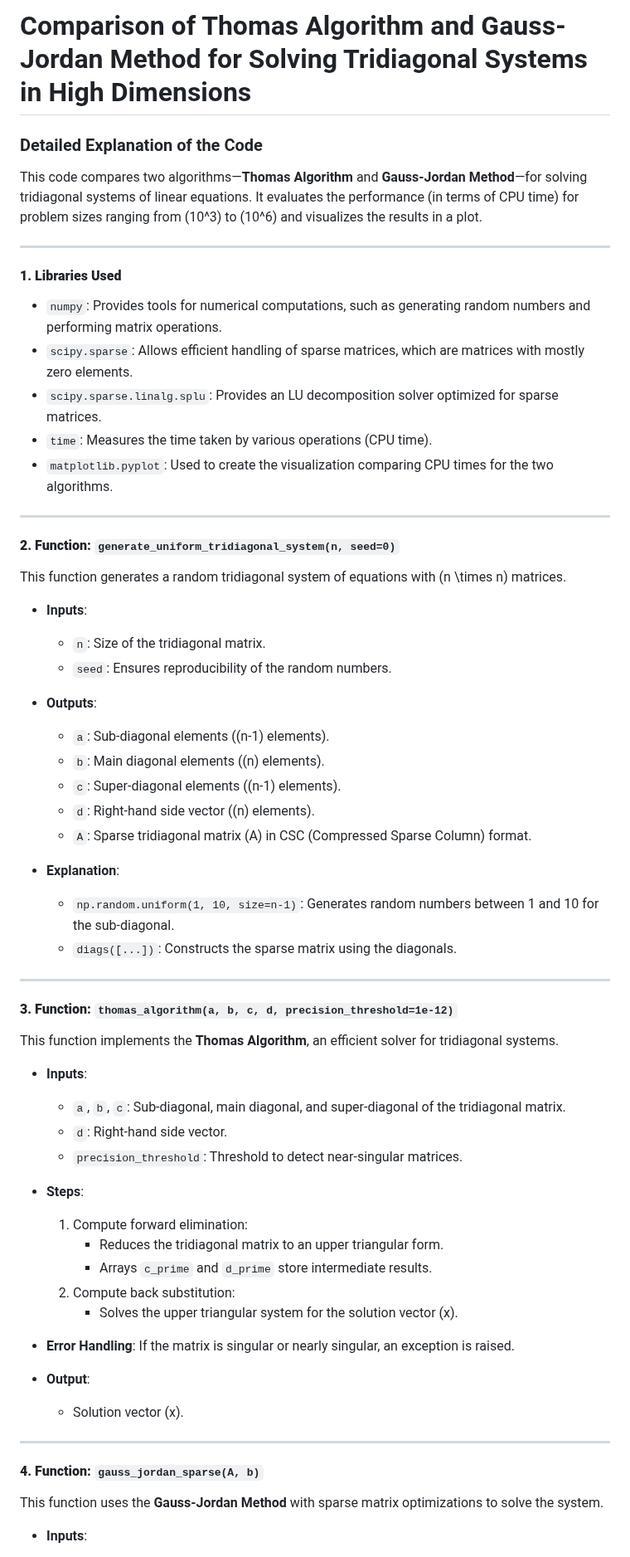
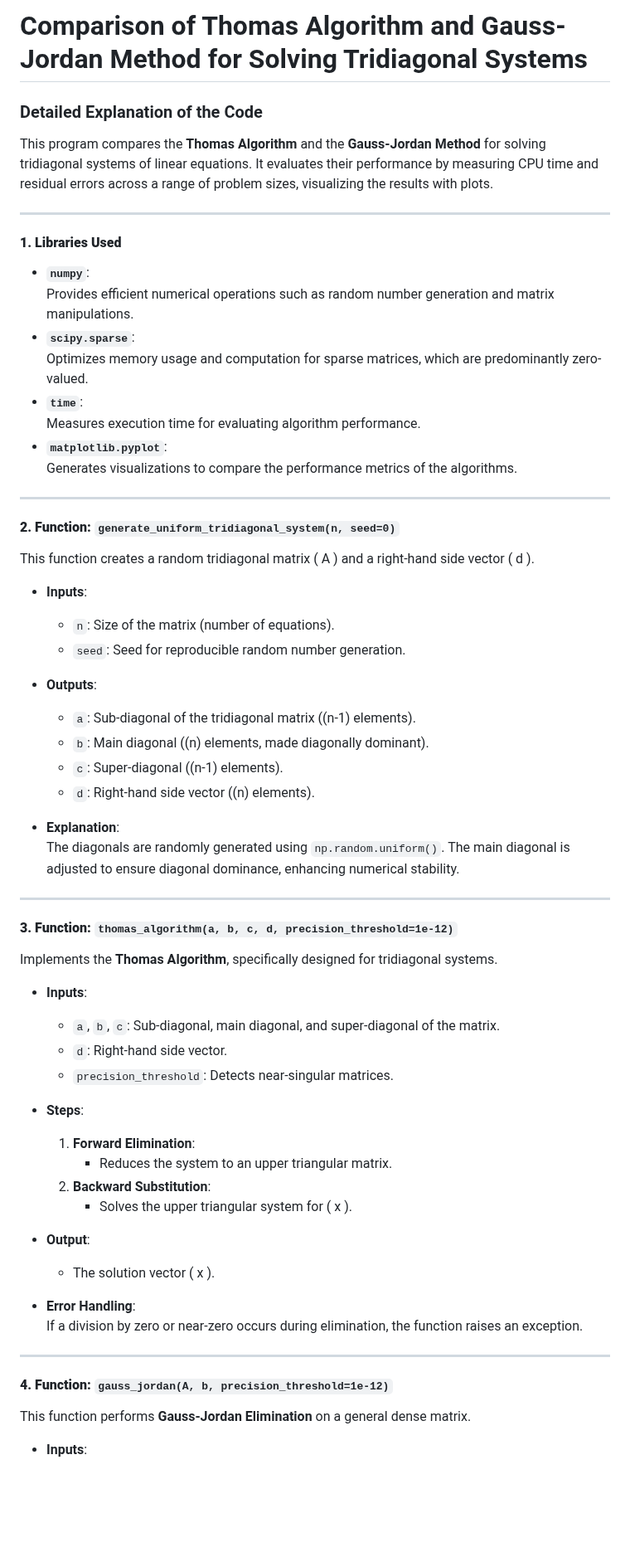
Before and after one commit to Kh-Harakeh/Thomas-vs-Gauss-Jordan, a Markdown page: README.md, the part around one of its changes. Shown at 83% size. Drawn GitHub-style; blank space fills up the shorter version.

```diff
--- a/README.md
+++ b/README.md
@@ -1,69 +1,64 @@
-# Comparison of Thomas Algorithm and Gauss-Jordan Method for Solving Tridiagonal Systems in High Dimensions
+# Comparison of Thomas Algorithm and Gauss-Jordan Method for Solving Tridiagonal Systems
 
 ### Detailed Explanation of the Code
 
-This code compares two algorithms—**Thomas Algorithm** and **Gauss-Jordan Method**—for solving tridiagonal systems of linear equations. It evaluates the performance (in terms of CPU time) for problem sizes ranging from \(10^3\) to \(10^6\) and visualizes the results in a plot.
+This program compares the **Thomas Algorithm** and the **Gauss-Jordan Method** for solving tridiagonal systems of linear equations. It evaluates their performance by measuring CPU time and residual errors across a range of problem sizes, visualizing the results with plots.
 
 ---
 
 #### **1. Libraries Used**
-- `numpy`:
-  Provides tools for numerical computations, such as generating random numbers and performing matrix operations.
-- `scipy.sparse`:
-  Allows efficient handling of sparse matrices, which are matrices with mostly zero elements.
-- `scipy.sparse.linalg.splu`:
-  Provides an LU decomposition solver optimized for sparse matrices.
-- `time`:
-  Measures the time taken by various operations (CPU time).
-- `matplotlib.pyplot`:
-  Used to create the visualization comparing CPU times for the two algorithms.
+- **`numpy`**:
+  Provides efficient numerical operations such as random number generation and matrix manipulations.
+- **`scipy.sparse`**:
+  Optimizes memory usage and computation for sparse matrices, which are predominantly zero-valued.
+- **`time`**:
+  Measures execution time for evaluating algorithm performance.
+- **`matplotlib.pyplot`**:
+  Generates visualizations to compare the performance metrics of the algorithms.
 
 ---
 
 #### **2. Function: `generate_uniform_tridiagonal_system(n, seed=0)`**
-This function generates a random tridiagonal system of equations with \(n \times n\) matrices.
+This function creates a random tridiagonal matrix \( A \) and a right-hand side vector \( d \).
 
 - **Inputs**:
-  - `n`: Size of the tridiagonal matrix.
-  - `seed`: Ensures reproducibility of the random numbers.
+  - `n`: Size of the matrix (number of equations).
+  - `seed`: Seed for reproducible random number generation.
 
 - **Outputs**:
-  - `a`: Sub-diagonal elements (\(n-1\) elements).
-  - `b`: Main diagonal elements (\(n\) elements).
-  - `c`: Super-diagonal elements (\(n-1\) elements).
+  - `a`: Sub-diagonal of the tridiagonal matrix (\(n-1\) elements).
+  - `b`: Main diagonal (\(n\) elements, made diagonally dominant).
+  - `c`: Super-diagonal (\(n-1\) elements).
   - `d`: Right-hand side vector (\(n\) elements).
-  - `A`: Sparse tridiagonal matrix \(A\) in CSC (Compressed Sparse Column) format.
 
 - **Explanation**:
-  - `np.random.uniform(1, 10, size=n-1)`: Generates random numbers between 1 and 10 for the sub-diagonal.
-  - `diags([...])`: Constructs the sparse matrix using the diagonals.
+  The diagonals are randomly generated using `np.random.uniform()`. The main diagonal is adjusted to ensure diagonal dominance, enhancing numerical stability.
 
 ---
 
 #### **3. Function: `thomas_algorithm(a, b, c, d, precision_threshold=1e-12)`**
-This function implements the **Thomas Algorithm**, an efficient solver for tridiagonal systems.
+Implements the **Thomas Algorithm**, specifically designed for tridiagonal systems.
 
 - **Inputs**:
-  - `a`, `b`, `c`: Sub-diagonal, main diagonal, and super-diagonal of the tridiagonal matrix.
+  - `a`, `b`, `c`: Sub-diagonal, main diagonal, and super-diagonal of the matrix.
   - `d`: Right-hand side vector.
-  - `precision_threshold`: Threshold to detect near-singular matrices.
+  - `precision_threshold`: Detects near-singular matrices.
 
 - **Steps**:
-  1. Compute forward elimination:
-     - Reduces the tridiagonal matrix to an upper triangular form.
-     - Arrays `c_prime` and `d_prime` store intermediate results.
-  2. Compute back substitution:
-     - Solves the upper triangular system for the solution vector \(x\).
+  1. **Forward Elimination**:
+     - Reduces the system to an upper triangular matrix.
+  2. **Backward Substitution**:
+     - Solves the upper triangular system for \( x \).
+
+- **Output**:
+  - The solution vector \( x \).
 
 - **Error Handling**:
-  If the matrix is singular or nearly singular, an exception is raised.
-
-- **Output**:
-  - Solution vector \(x\).
+  If a division by zero or near-zero occurs during elimination, the function raises an exception.
 
 ---
 
-#### **4. Function: `gauss_jordan_sparse(A, b)`**
-This function uses the **Gauss-Jordan Method** with sparse matrix optimizations to solve the system.
+#### **4. Function: `gauss_jordan(A, b, precision_threshold=1e-12)`**
+This function performs **Gauss-Jordan Elimination** on a general dense matrix.
 
 - **Inputs**:
```
Also changed, not shown: other parts of README.md (+50 -44 lines).
